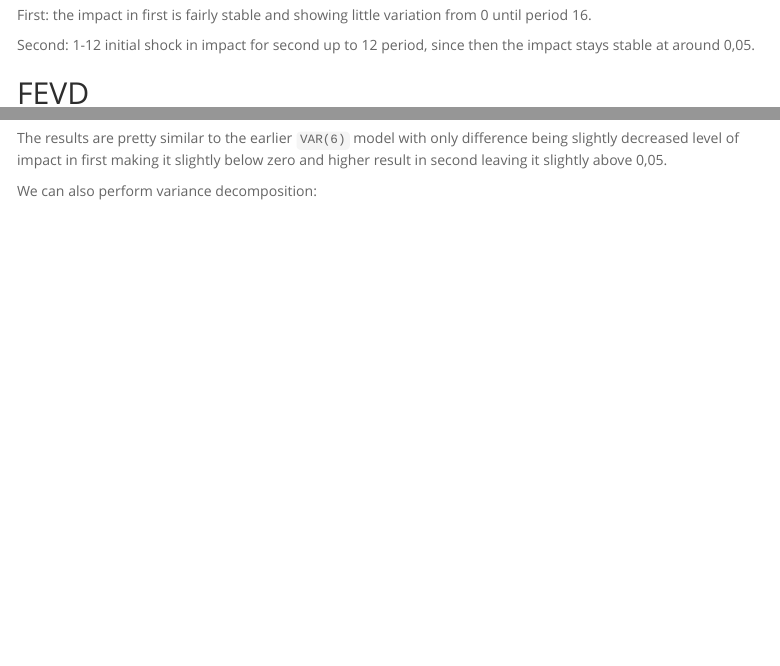
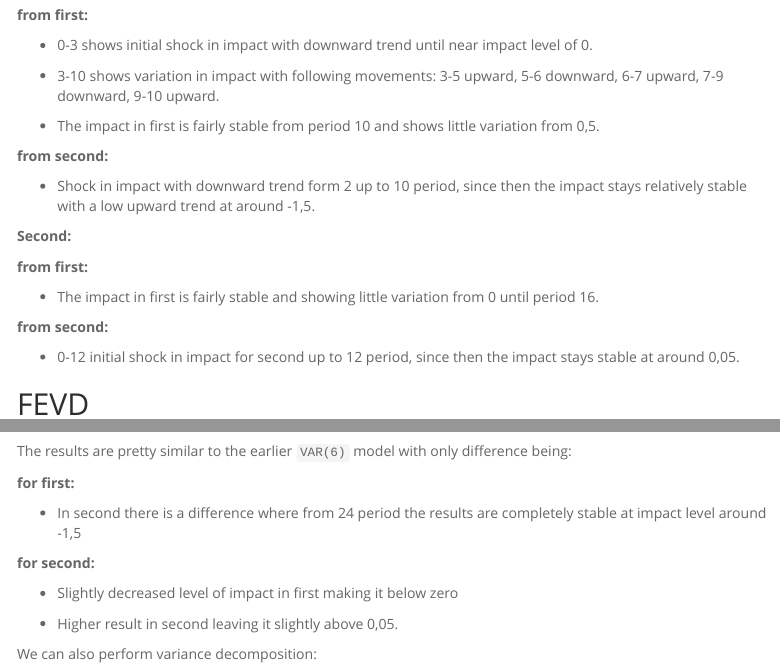
Before and after one commit to Nadim-Muhammad/TSA-project, an R Markdown document (Markdown.Rmd): the page in a window 1100 px wide, from 1320 px down before the commit and from 1350 px down after it, and a second part further down, joined at a grey line. Rendered offline with R 4.5, knitr and Pandoc, with nearby package versions; some code elsewhere in the file could not run offline; menus at the side of the page are left out; long lines of code are wrapped.

Commit message:
Added comments for second irf
irf done

````diff
--- a/Markdown.Rmd
+++ b/Markdown.Rmd
@@ -978,8 +978,4 @@ AIC prefers model with 8 lags, but BIC prefers model with 6 lags, lets stick to
 ```{r}
 plot(irf(VAR_model_6_lags, n.ahead = 36))
 ```
-First:
-the impact in first is fairly stable and showing little variation from 0 until period 16.
 
-Second:
-1-12 initial shock in impact for second up to 12 period, since then the impact stays stable at around 0,05.
@@ -986,3 +985,24 @@ Second:
+**from first:**
+
+- 0-3 shows initial shock in impact with downward trend until near impact level of 0.
+
+- 3-10 shows variation in impact with following movements: 3-5 upward, 5-6 downward, 6-7 upward, 7-9 downward, 9-10 upward.
+
+- The impact in first is fairly stable from period 10 and shows little variation from 0,5.
+
+**from second:**
+
+- Shock in impact with downward trend form 2 up to 10 period, since then the impact stays relatively stable with a low upward trend at around -1,5.
+
+**Second:**
+
+**from first:**
+
+- The impact in first is fairly stable and showing little variation from 0 until period 16.
+
+**from second:**
+
+- 0-12 initial shock in impact for second up to 12 period, since then the impact stays stable at around 0,05.
 
 
 ## FEVD
@@ -1064,7 +1091,18 @@ Based on the reparametrized model, we can calculate and plot Impulse Response Fu
 ```{r}
 plot(irf(VECM_model.asVAR, n.ahead = 36))
 ```
-The results are pretty similar to the earlier `VAR(6)` model with only difference being slightly decreased level of impact in first making it slightly below zero and higher result in second leaving it slightly above 0,05.
+
+The results are pretty similar to the earlier `VAR(6)` model with only difference being:
+
+**for first:**
+
+- In second there is a difference where from 24 period the results are completely stable at impact level around -1,5
+
+**for second:**
+
+- Slightly decreased level of impact in first making it  below zero
+
+- Higher result in second leaving it slightly above 0,05.
 
 
 
````
Also changed, not shown: Markdown.html, Markdown.Rmd (22 more changed lines), 1 other file.
